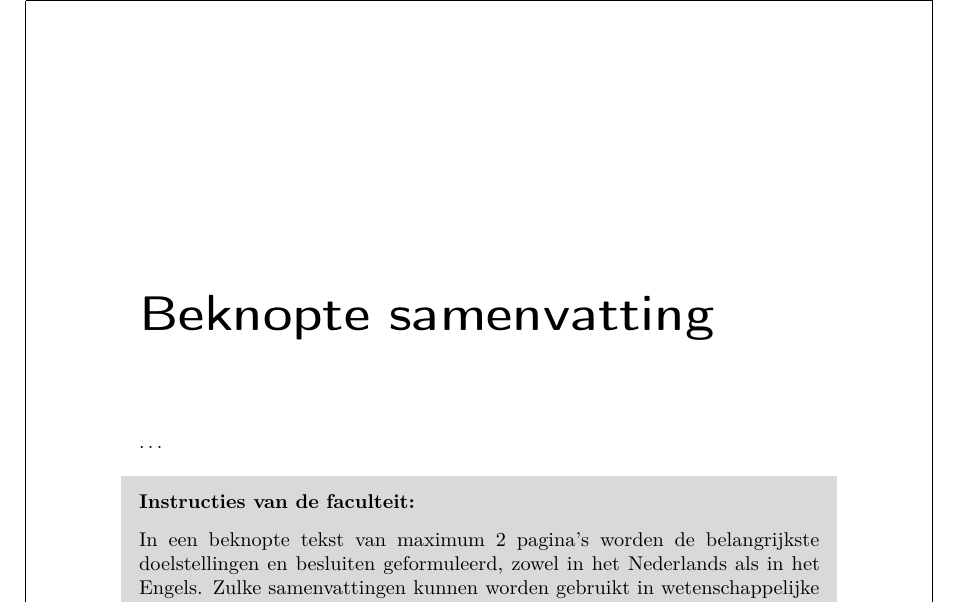
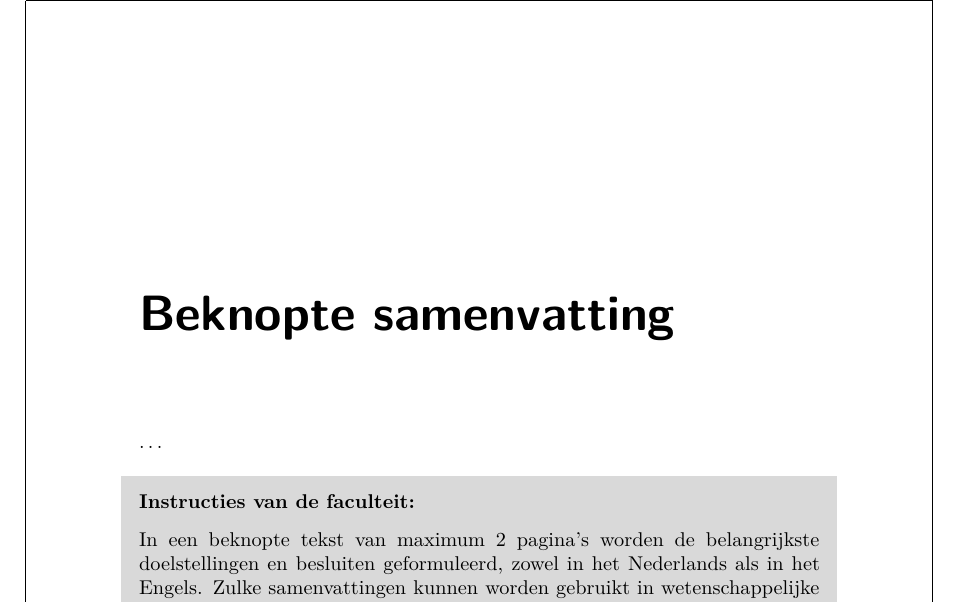
Before and after one commit to wannesm/adsphd, a LaTeX thesis (thesis.tex, which reads adsphd.cls): part of page 9 of 38, cut so that both start at the same text. Compiled offline with pdfLaTeX.

Commit message:
Font packages back in adsphd.cls to have bold titles

```diff
--- a/adsphd.cls
+++ b/adsphd.cls
@@ -510,6 +510,12 @@
 \def\cleartextposbox{\global\setbox\TP@holdbox\vbox{}}
 
 % FONTS
+\RequirePackage{microtype}
+\RequirePackage[T1]{fontenc}
+\RequirePackage{lmodern}  % to make pdf searchable
+%\RequirePackage{textcomp} % nice greek alphabet
+%\RequirePackage{pifont}   % Dingbats
+
 \newcommand{\labfont}{\fontfamily{phv}\selectfont} % fonts used in labels
 \usepackage{sectsty}
 \allsectionsfont{\sffamily}
--- a/thesis.tex
+++ b/thesis.tex
@@ -100,9 +100,6 @@
 %\addbibresource{allpapers.bib}
 
 % Fonts
-\usepackage{microtype}
-\usepackage[T1]{fontenc}
-\usepackage{lmodern}  % to make pdf searchable
 \usepackage{textcomp} % nice greek alphabet
 \usepackage{pifont}   % Dingbats
 \usepackage{booktabs}
```
Also changed, not shown: README.md, thesis.pdf.
